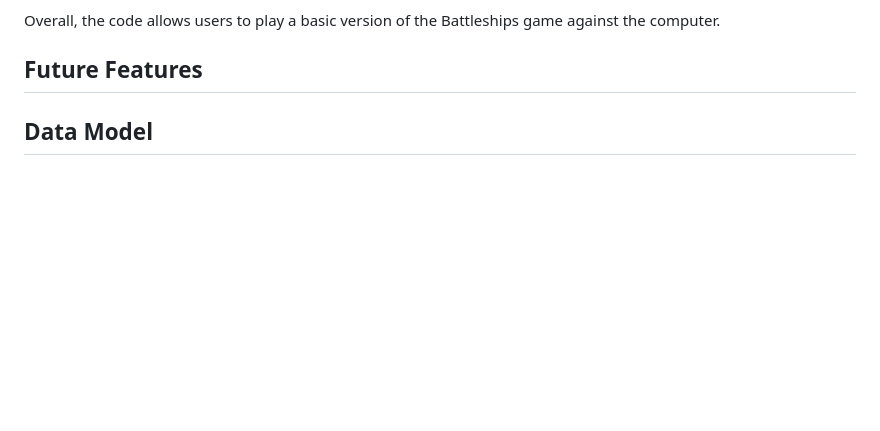
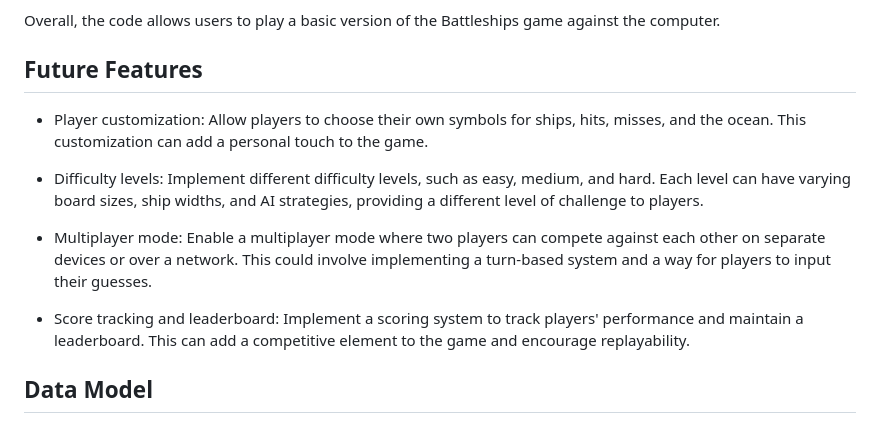
Before and after one commit to Anthonyrajlucas/battleship-game, a Markdown page: README.md, the part around the change. Rendered like a GitHub page; blank space fills up the shorter version.

Commit message:
Add future features content in readme.md.file

```diff
--- a/README.md
+++ b/README.md
@@ -52,6 +52,13 @@ Overall, the code allows users to play a basic version of the Battleships game a
 
 ## Future Features
 
+- Player customization: Allow players to choose their own symbols for ships, hits, misses, and the ocean. This customization can add a personal touch to the game.
+
+- Difficulty levels: Implement different difficulty levels, such as easy, medium, and hard. Each level can have varying board sizes, ship widths, and AI strategies, providing a different level of challenge to players.
+
+- Multiplayer mode: Enable a multiplayer mode where two players can compete against each other on separate devices or over a network. This could involve implementing a turn-based system and a way for players to input their guesses.
+
+- Score tracking and leaderboard: Implement a scoring system to track players' performance and maintain a leaderboard. This can add a competitive element to the game and encourage replayability.
 
 ## Data Model
 ## Testing
```
